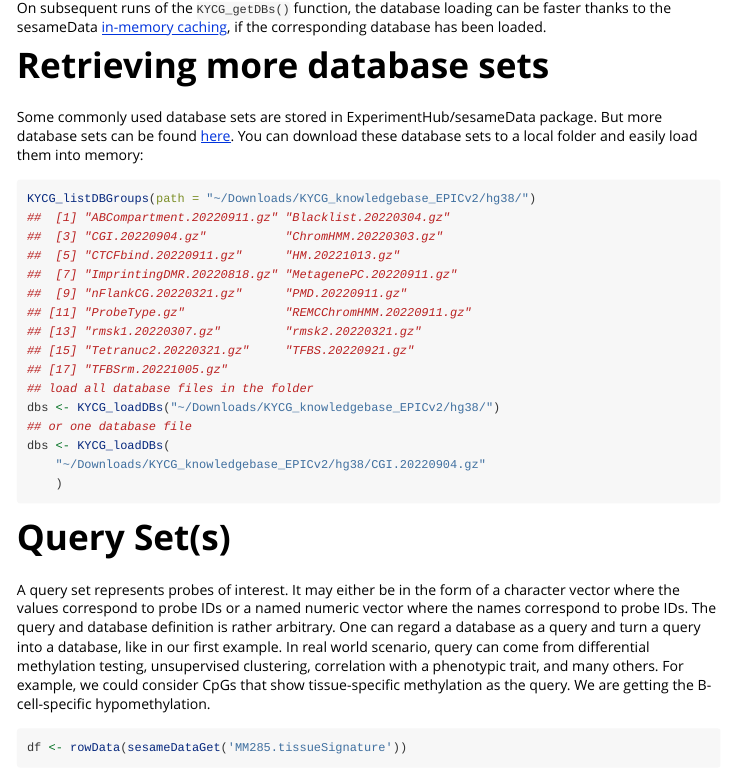
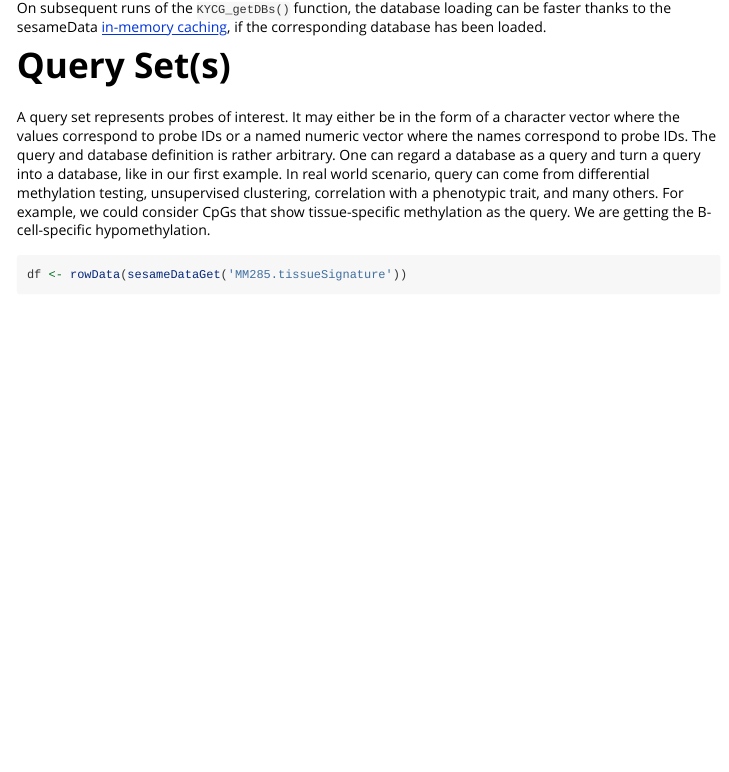
Before and after one commit to zhou-lab/knowYourCG, an R Markdown document (vignettes/KYCG.Rmd): the page in a window 1100 px wide, from 3160 px down. Rendered offline with R 4.5, knitr and Pandoc, with nearby package versions; some code elsewhere in the file could not run offline; common packages that the code uses without loading them are loaded.

Commit message:
removed github database set retrieval

````diff
--- a/vignettes/KYCG.Rmd
+++ b/vignettes/KYCG.Rmd
@@ -179,32 +179,6 @@
 can be faster thanks to the sesameData [in-memory
 caching](https://tinyurl.com/2wh9tyzk), if the corresponding database has been
 loaded.
-
-# Retrieving more database sets
-
-Some commonly used database sets are stored in ExperimentHub/sesameData
-package. But more database sets can be found
-[here](https://github.com/zhou-lab/KYCG_knowledgebase_EPICv2). You can download
-these database sets to a local folder and easily load them into memory:
-
-```{r eval=FALSE}
-KYCG_listDBGroups(path = "~/Downloads/KYCG_knowledgebase_EPICv2/hg38/")
-##  [1] "ABCompartment.20220911.gz" "Blacklist.20220304.gz"
-##  [3] "CGI.20220904.gz"           "ChromHMM.20220303.gz"
-##  [5] "CTCFbind.20220911.gz"      "HM.20221013.gz"
-##  [7] "ImprintingDMR.20220818.gz" "MetagenePC.20220911.gz"
-##  [9] "nFlankCG.20220321.gz"      "PMD.20220911.gz"
-## [11] "ProbeType.gz"              "REMCChromHMM.20220911.gz"
-## [13] "rmsk1.20220307.gz"         "rmsk2.20220321.gz"
-## [15] "Tetranuc2.20220321.gz"     "TFBS.20220921.gz"
-## [17] "TFBSrm.20221005.gz"
-## load all database files in the folder
-dbs <- KYCG_loadDBs("~/Downloads/KYCG_knowledgebase_EPICv2/hg38/")
-## or one database file
-dbs <- KYCG_loadDBs(
-    "~/Downloads/KYCG_knowledgebase_EPICv2/hg38/CGI.20220904.gz"
-    )
-```
 
 # Query Set(s)
 
````
